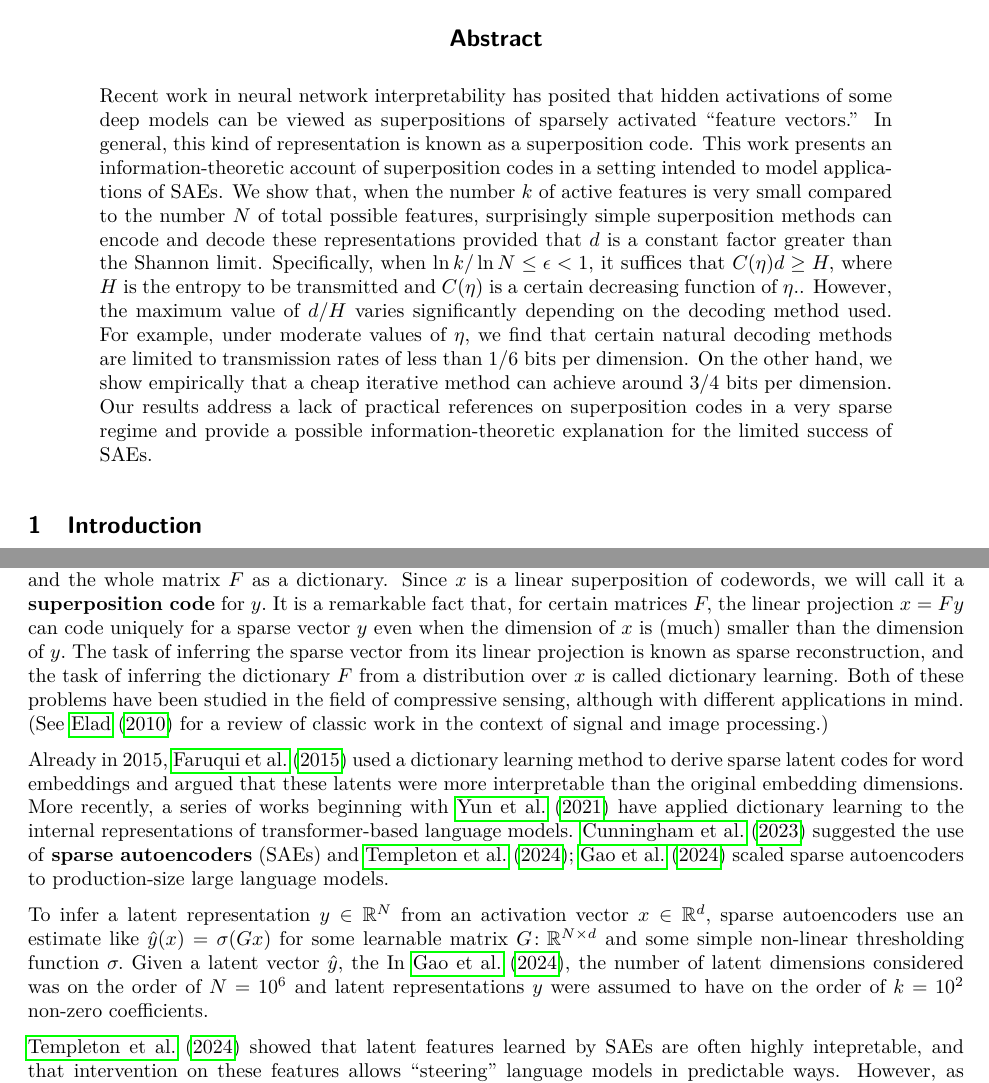
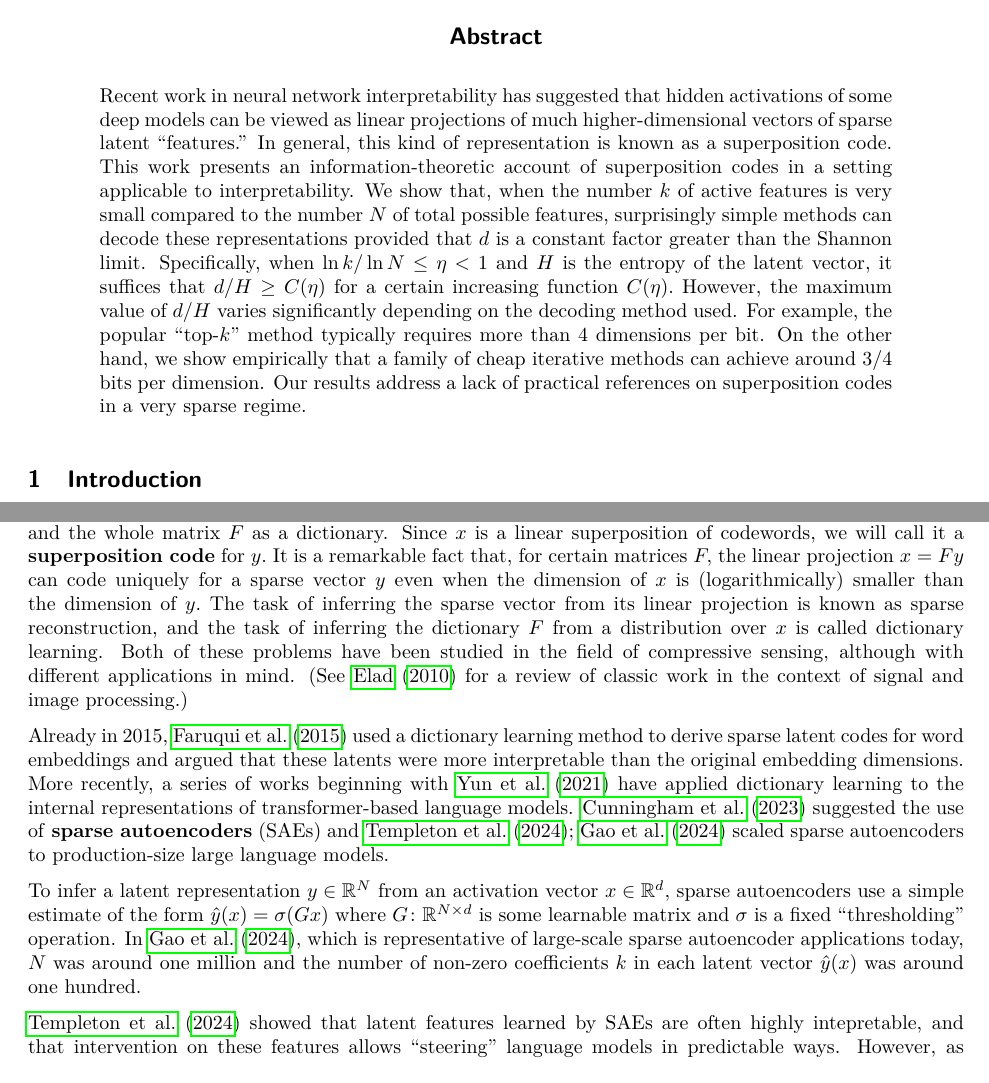
Before and after one commit to cgadski/bitrate_paper, a LaTeX paper (latex/main.tex, which reads latex/content/0_abstract.tex, latex/content/1_introduction.tex): two parts of pages 1 and 2 of 10, joined at a grey line, cut so that both start at the same text. Compiled offline with pdfLaTeX.

Commit message:
some writing

```diff
--- a/latex/content/0_abstract.tex
+++ b/latex/content/0_abstract.tex
@@ -1,3 +1,3 @@
 \begin{abstract}
-Recent work in neural network interpretability has posited that hidden activations of some deep models can be viewed as superpositions of sparsely activated ``feature vectors.'' In general, this kind of representation is known as a superposition code. This work presents an information-theoretic account of superposition codes in a setting intended to model applications of SAEs. We show that, when the number $k$ of active features is very small compared to the number $N$ of total possible features, surprisingly simple superposition methods can encode and decode these representations provided that $d$ is a constant factor greater than the Shannon limit. Specifically, when $\ln k / \ln N \le \epsilon < 1,$ it suffices that $C(\eta) d \ge H,$ where $H$ is the entropy to be transmitted and $C(\eta)$ is a certain decreasing function of $\eta.$. However, the maximum value of $d/H$ varies significantly depending on the decoding method used. For example, under moderate values of $\eta,$ we find that certain natural decoding methods are limited to transmission rates of less than $1/6$ bits per dimension. On the other hand, we show empirically that a cheap iterative method can achieve around $3/4$ bits per dimension. Our results address a lack of practical references on superposition codes in a very sparse regime and provide a possible information-theoretic explanation for the limited success of SAEs.
+Recent work in neural network interpretability has suggested that hidden activations of some deep models can be viewed as linear projections of much higher-dimensional vectors of sparse latent ``features.'' In general, this kind of representation is known as a superposition code. This work presents an information-theoretic account of superposition codes in a setting applicable to interpretability. We show that, when the number $k$ of active features is very small compared to the number $N$ of total possible features, surprisingly simple methods can decode these representations provided that $d$ is a constant factor greater than the Shannon limit. Specifically, when $\ln k / \ln N \le \eta < 1$ and $H$ is the entropy of the latent vector, it suffices that $d / H \ge C(\eta)$ for a certain increasing function $C(\eta).$ However, the maximum value of $d/H$ varies significantly depending on the decoding method used. For example, the popular ``top-$k$'' method typically requires more than $4$ dimensions per bit. On the other hand, we show empirically that a family of cheap iterative methods can achieve around $3/4$ bits per dimension. Our results address a lack of practical references on superposition codes in a very sparse regime.
 \end{abstract}
--- a/latex/content/1_introduction.tex
+++ b/latex/content/1_introduction.tex
@@ -23,11 +23,11 @@ How can we infer latent features learned by a neural network? One simple proposa
 \begin{equation*}
 	x = F y \label{eq:linear-model}
 \end{equation*}
-of some high-dimensional and \textit{sparse} vector $y$ of latent features. We refer to the columns of $F$ as codewords and the whole matrix $F$ as a dictionary. Since $x$ is a linear superposition of codewords, we will call it a \textbf{superposition code} for $y.$ It is a remarkable fact that, for certain matrices $F,$ the linear projection $x = F y$ can code uniquely for a sparse vector $y$ even when the dimension of $x$ is (much) smaller than the dimension of $y.$ The task of inferring the sparse vector from its linear projection is known as sparse reconstruction, and the task of inferring the dictionary $F$ from a distribution over $x$ is called dictionary learning. Both of these problems have been studied in the field of compressive sensing, although with different applications in mind. (See \cite{elad_sparse_2010} for a review of classic work in the context of signal and image processing.)
+of some high-dimensional and \textit{sparse} vector $y$ of latent features. We refer to the columns of $F$ as codewords and the whole matrix $F$ as a dictionary. Since $x$ is a linear superposition of codewords, we will call it a \textbf{superposition code} for $y.$ It is a remarkable fact that, for certain matrices $F,$ the linear projection $x = F y$ can code uniquely for a sparse vector $y$ even when the dimension of $x$ is (logarithmically) smaller than the dimension of $y.$ The task of inferring the sparse vector from its linear projection is known as sparse reconstruction, and the task of inferring the dictionary $F$ from a distribution over $x$ is called dictionary learning. Both of these problems have been studied in the field of compressive sensing, although with different applications in mind. (See \cite{elad_sparse_2010} for a review of classic work in the context of signal and image processing.)
 
 Already in 2015, \cite{faruqui_sparse_2015} used a dictionary learning method to derive sparse latent codes for word embeddings and argued that these latents were more interpretable than the original embedding dimensions. More recently, a series of works beginning with \cite{yun_transformer_2021} have applied dictionary learning to the internal representations of transformer-based language models. \cite{cunningham_sparse_2023} suggested the use of \textbf{sparse autoencoders} (SAEs) and \cite{templeton_scaling_2024, gao_scaling_2024} scaled sparse autoencoders to production-size large language models.
 
-To infer a latent representation $y \in \R^N$ from an activation vector $x \in \R^d,$ sparse autoencoders use an estimate like $\hat y(x) = \sigma(G x)$ for some learnable matrix $G \colon \R^{N \times d}$ and some simple non-linear thresholding function $\sigma.$ Given a latent vector $\hat y,$ the In \cite{gao_scaling_2024}, the number of latent dimensions considered was on the order of $N = 10^{6}$ and latent representations $y$ were assumed to have on the order of $k = 10^{2}$ non-zero coefficients.
+To infer a latent representation $y \in \R^N$ from an activation vector $x \in \R^d,$ sparse autoencoders use a simple estimate of the form $\hat y(x) = \sigma(G x)$ where $G \colon \R^{N \times d}$ is some learnable matrix and $\sigma$ is a fixed ``thresholding'' operation. In \cite{gao_scaling_2024}, which is representative of large-scale sparse autoencoder applications today, $N$ was around one million and the number of non-zero coefficients $k$ in each latent vector $\hat y(x)$ was around one hundred.
 
 \cite{templeton_scaling_2024} showed that latent features learned by SAEs are often highly intepretable, and that intervention on these features allows ``steering'' language models in predictable ways. However, as reported in \cite{gao_scaling_2024}, even SAEs with extremely large numbers of latents suffer from an apparently irreducible reconstruction error. According to \cite{sharkey_open_2025}, understanding the limitations of SAEs---and dictionary learning in general---is an important open question in the research program of mechanistic interpretability.
 
```
Also changed, not shown: latex/content/2_codes.tex (+3 -3 lines).
